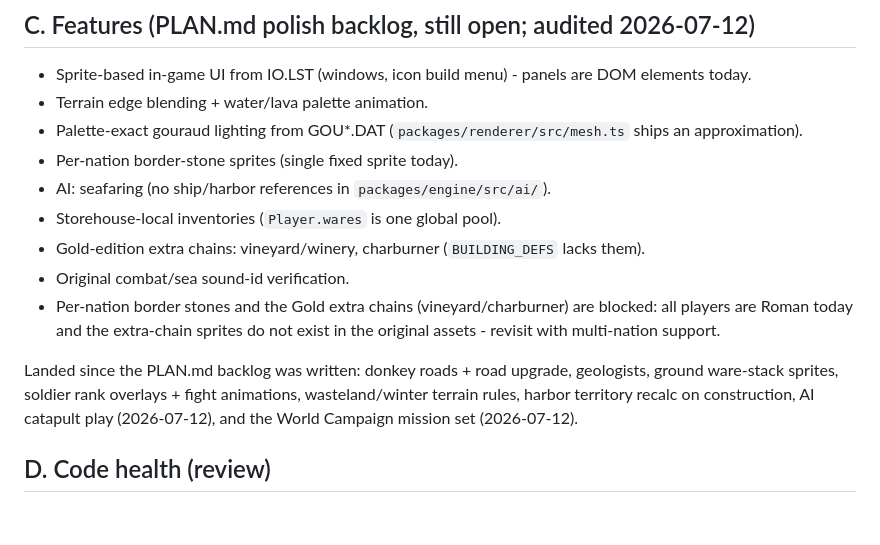
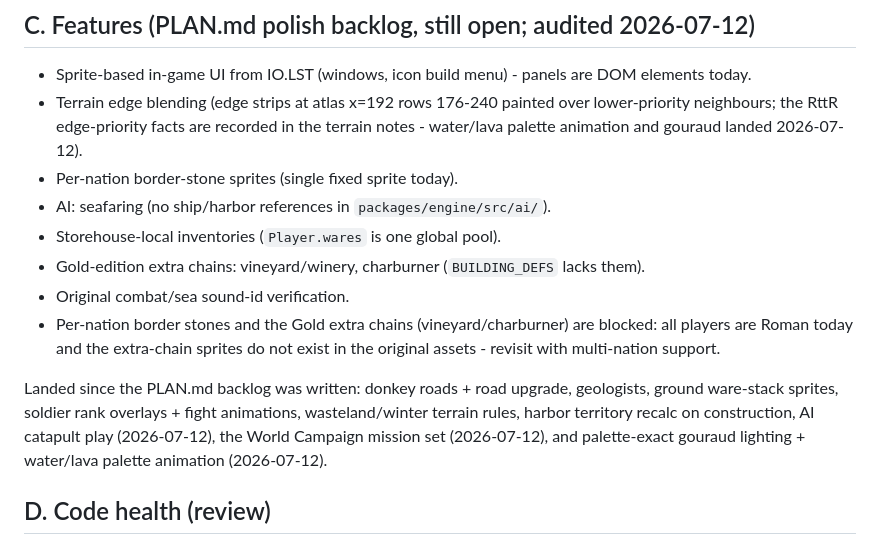
Before and after one commit to mortenoh/s2gold, a Markdown page: docs/ROADMAP.md, the part around the change. GitHub-like rendering; blank space fills up the shorter version.

Commit message:
docs: roadmap - gouraud lighting and palette animation landed

```diff
--- a/docs/ROADMAP.md
+++ b/docs/ROADMAP.md
@@ -44,9 +44,10 @@ Remaining:
 
 - Sprite-based in-game UI from IO.LST (windows, icon build menu) - panels
   are DOM elements today.
-- Terrain edge blending + water/lava palette animation.
-- Palette-exact gouraud lighting from GOU*.DAT
-  (`packages/renderer/src/mesh.ts` ships an approximation).
+- Terrain edge blending (edge strips at atlas x=192 rows 176-240 painted
+  over lower-priority neighbours; the RttR edge-priority facts are recorded
+  in the terrain notes - water/lava palette animation and gouraud landed
+  2026-07-12).
 - Per-nation border-stone sprites (single fixed sprite today).
 - AI: seafaring (no ship/harbor references in `packages/engine/src/ai/`).
 - Storehouse-local inventories (`Player.wares` is one global pool).
@@ -60,8 +61,9 @@ Remaining:
 Landed since the PLAN.md backlog was written: donkey roads + road upgrade,
 geologists, ground ware-stack sprites, soldier rank overlays + fight
 animations, wasteland/winter terrain rules, harbor territory recalc on
-construction, AI catapult play (2026-07-12), and the World Campaign
-mission set (2026-07-12).
+construction, AI catapult play (2026-07-12), the World Campaign mission
+set (2026-07-12), and palette-exact gouraud lighting + water/lava palette
+animation (2026-07-12).
 
 ## D. Code health (review)
 
```
